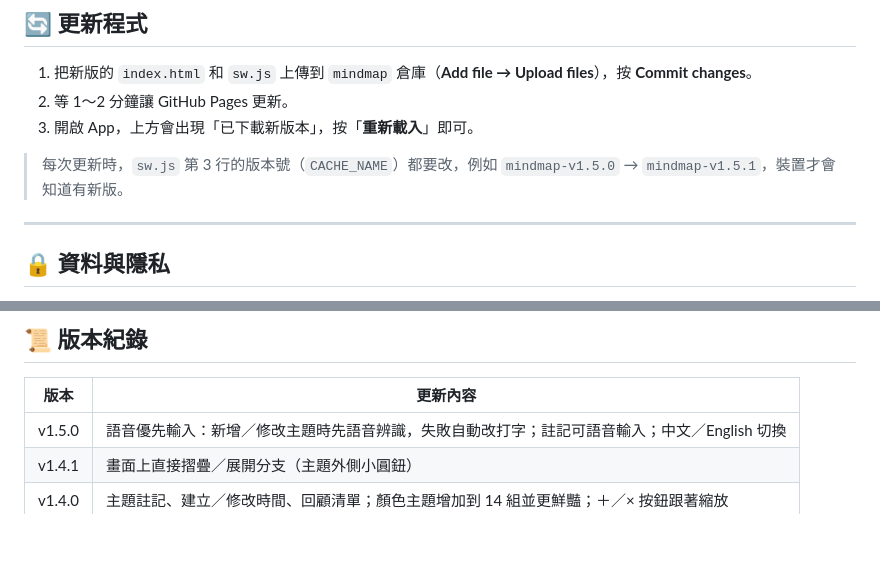
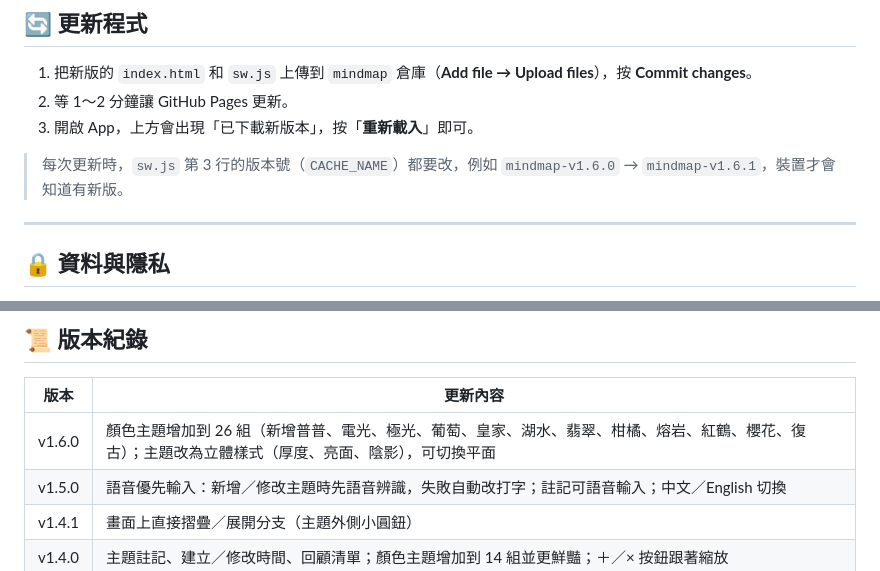
Before and after one commit to chahan1/mindmap, a Markdown page: README.md, 2 parts joined by grey strips. Drawn GitHub-style; blank space fills up the shorter version.

```diff
--- a/README.md
+++ b/README.md
@@ -173,7 +183,7 @@
 2. 等 1～2 分鐘讓 GitHub Pages 更新。
 3. 開啟 App，上方會出現「已下載新版本」，按「**重新載入**」即可。
 
-> 每次更新時，`sw.js` 第 3 行的版本號（`CACHE_NAME`）都要改，例如 `mindmap-v1.5.0` → `mindmap-v1.5.1`，裝置才會知道有新版。
+> 每次更新時，`sw.js` 第 3 行的版本號（`CACHE_NAME`）都要改，例如 `mindmap-v1.6.0` → `mindmap-v1.6.1`，裝置才會知道有新版。
 
 ---
 
@@ -235,6 +245,7 @@
 
 | 版本 | 更新內容 |
 |---|---|
+| v1.6.0 | 顏色主題增加到 26 組（新增普普、電光、極光、葡萄、皇家、湖水、翡翠、柑橘、熔岩、紅鶴、櫻花、復古）；主題改為立體樣式（厚度、亮面、陰影），可切換平面 |
 | v1.5.0 | 語音優先輸入：新增／修改主題時先語音辨識，失敗自動改打字；註記可語音輸入；中文／English 切換 |
 | v1.4.1 | 畫面上直接摺疊／展開分支（主題外側小圓鈕） |
 | v1.4.0 | 主題註記、建立／修改時間、回顧清單；顏色主題增加到 14 組並更鮮豔；＋／× 按鈕跟著縮放 |
```
Also changed, not shown: other parts of README.md (+12 -2 lines), screenshot-1.png, screenshot-2.png, 2 other files.
